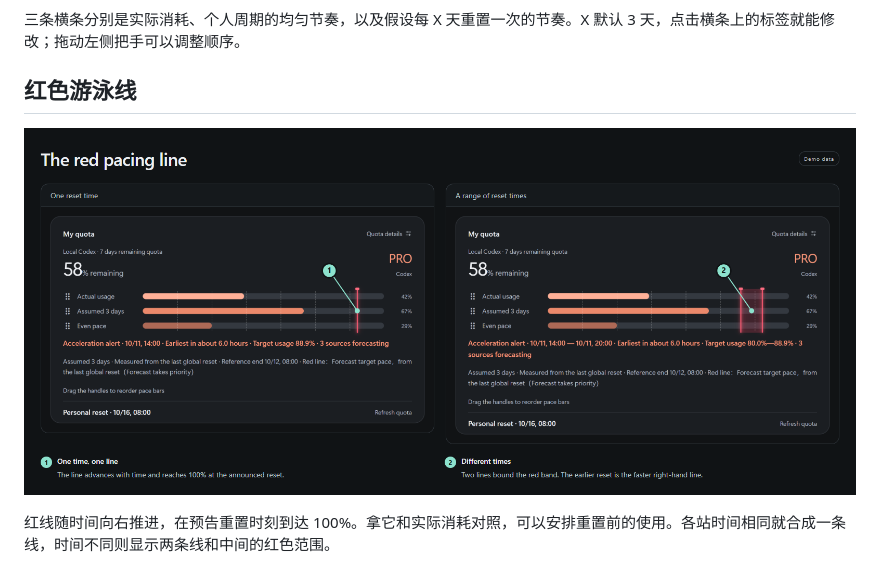
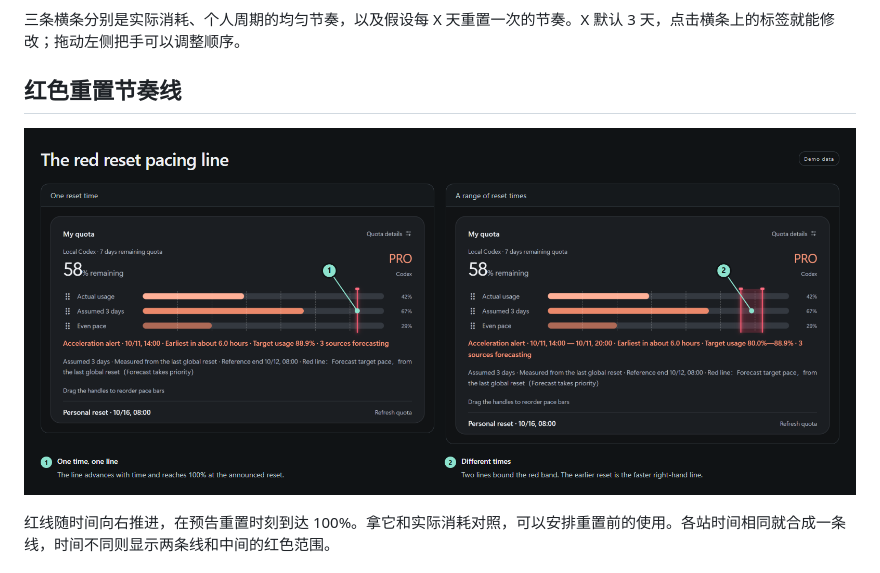
Before and after one commit to zzy2670/codex-reset-forecast-dashboard, a Markdown page: README.zh-CN.md, the part around the change. Drawn GitHub-style; pictures changed too: docs/assets/feature-forecast.png.

```diff
--- a/README.zh-CN.md
+++ b/README.zh-CN.md
@@ -43,7 +43,7 @@ codex login
 
 三条横条分别是实际消耗、个人周期的均匀节奏，以及假设每 X 天重置一次的节奏。X 默认 3 天，点击横条上的标签就能修改；拖动左侧把手可以调整顺序。
 
-## 红色游泳线
+## 红色重置节奏线
 
 ![左侧一个预告时间，右侧多个时间形成的范围。](docs/assets/feature-forecast.png)
 
```
Also changed, not shown: .github/RELEASE_NOTES.md (+2 -2 lines), README.md (+1 -1 lines), 3 other files.
